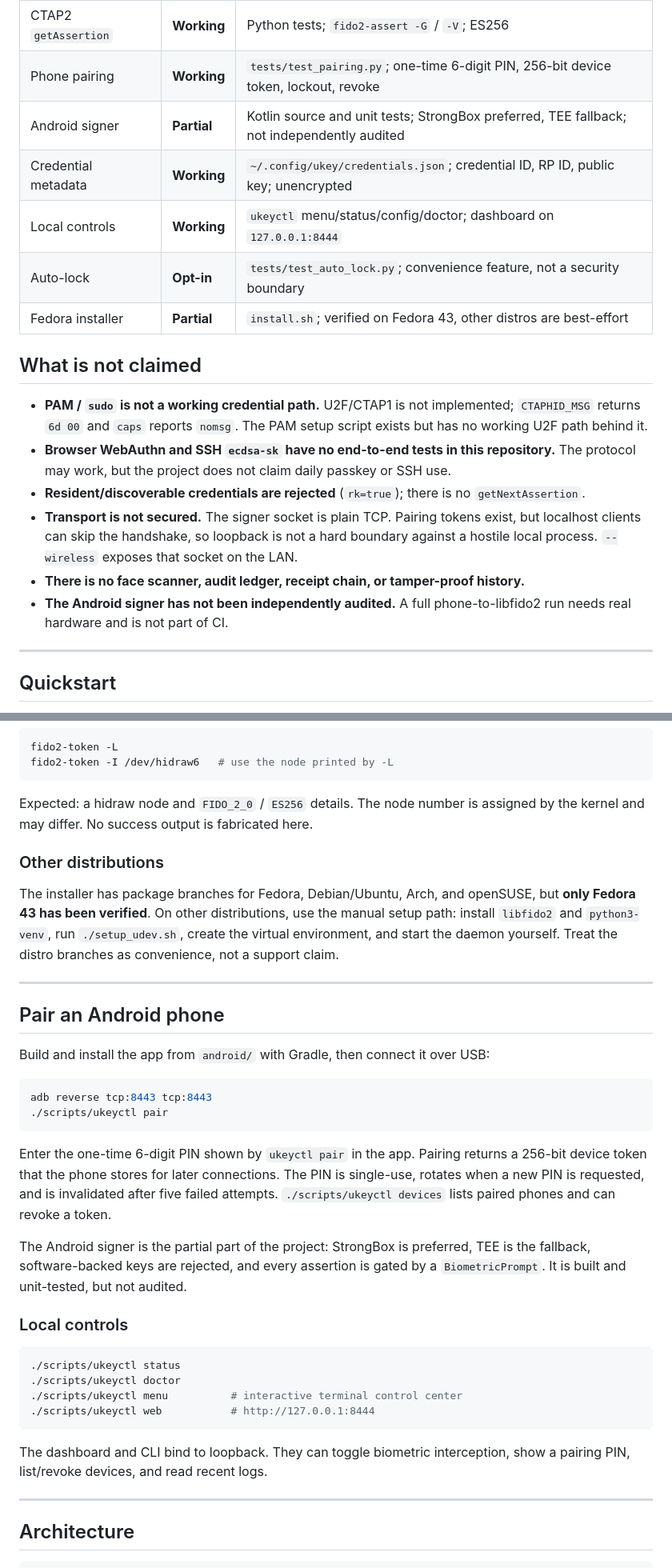
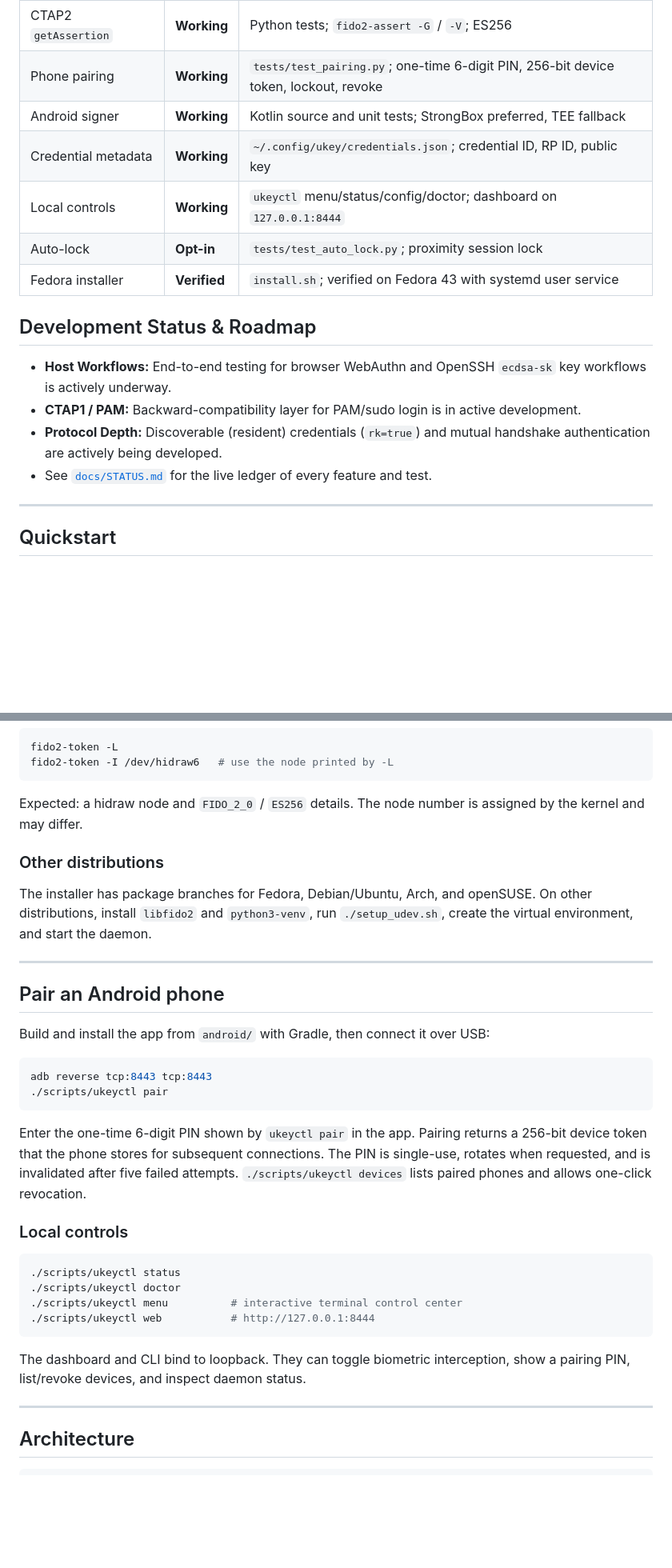
Before and after one commit to siddharthsai218/ukey, a Markdown page: README.md, 2 parts joined by grey strips. Shown at 80% size. Drawn GitHub-style; blank space fills up the shorter version.

````diff
--- a/README.md
+++ b/README.md
@@ -39,20 +34,18 @@ A working prototype: a Python daemon creates a USB-style HID authenticator throu
 | CTAP2 `makeCredential` | **Working** | Python tests; `fido2-cred -M` / `-V`; non-resident, packed self-attestation |
 | CTAP2 `getAssertion` | **Working** | Python tests; `fido2-assert -G` / `-V`; ES256 |
 | Phone pairing | **Working** | `tests/test_pairing.py`; one-time 6-digit PIN, 256-bit device token, lockout, revoke |
-| Android signer | **Partial** | Kotlin source and unit tests; StrongBox preferred, TEE fallback; not independently audited |
-| Credential metadata | **Working** | `~/.config/ukey/credentials.json`; credential ID, RP ID, public key; unencrypted |
+| Android signer | **Working** | Kotlin source and unit tests; StrongBox preferred, TEE fallback |
+| Credential metadata | **Working** | `~/.config/ukey/credentials.json`; credential ID, RP ID, public key |
 | Local controls | **Working** | `ukeyctl` menu/status/config/doctor; dashboard on `127.0.0.1:8444` |
-| Auto-lock | **Opt-in** | `tests/test_auto_lock.py`; convenience feature, not a security boundary |
-| Fedora installer | **Partial** | `install.sh`; verified on Fedora 43, other distros are best-effort |
+| Auto-lock | **Opt-in** | `tests/test_auto_lock.py`; proximity session lock |
+| Fedora installer | **Verified** | `install.sh`; verified on Fedora 43 with systemd user service |
 
-## What is not claimed
+## Development Status & Roadmap
 
-- **PAM / `sudo` is not a working credential path.** U2F/CTAP1 is not implemented; `CTAPHID_MSG` returns `6d 00` and `caps` reports `nomsg`. The PAM setup script exists but has no working U2F path behind it.
-- **Browser WebAuthn and SSH `ecdsa-sk` have no end-to-end tests in this repository.** The protocol may work, but the project does not claim daily passkey or SSH use.
-- **Resident/discoverable credentials are rejected** (`rk=true`); there is no `getNextAssertion`.
-- **Transport is not secured.** The signer socket is plain TCP. Pairing tokens exist, but localhost clients can skip the handshake, so loopback is not a hard boundary against a hostile local process. `--wireless` exposes that socket on the LAN.
-- **There is no face scanner, audit ledger, receipt chain, or tamper-proof history.**
-- **The Android signer has not been independently audited.** A full phone-to-libfido2 run needs real hardware and is not part of CI.
+- **Host Workflows:** End-to-end testing for browser WebAuthn and OpenSSH `ecdsa-sk` key workflows is actively underway.
+- **CTAP1 / PAM:** Backward-compatibility layer for PAM/sudo login is in active development.
+- **Protocol Depth:** Discoverable (resident) credentials (`rk=true`) and mutual handshake authentication are actively being developed.
+- See [`docs/STATUS.md`](docs/STATUS.md) for the live ledger of every feature and test.
 
 ---
 
@@ -75,11 +68,11 @@ fido2-token -L
 fido2-token -I /dev/hidraw6   # use the node printed by -L
 ```
 
-Expected: a hidraw node and `FIDO_2_0` / `ES256` details. The node number is assigned by the kernel and may differ. No success output is fabricated here.
+Expected: a hidraw node and `FIDO_2_0` / `ES256` details. The node number is assigned by the kernel and may differ.
 
 ### Other distributions
 
-The installer has package branches for Fedora, Debian/Ubuntu, Arch, and openSUSE, but **only Fedora 43 has been verified**. On other distributions, use the manual setup path: install `libfido2` and `python3-venv`, run `./setup_udev.sh`, create the virtual environment, and start the daemon yourself. Treat the distro branches as convenience, not a support claim.
+The installer has package branches for Fedora, Debian/Ubuntu, Arch, and openSUSE. On other distributions, install `libfido2` and `python3-venv`, run `./setup_udev.sh`, create the virtual environment, and start the daemon.
 
 ---
 
@@ -92,9 +85,7 @@ adb reverse tcp:8443 tcp:8443
 ./scripts/ukeyctl pair
 ```
 
-Enter the one-time 6-digit PIN shown by `ukeyctl pair` in the app. Pairing returns a 256-bit device token that the phone stores for later connections. The PIN is single-use, rotates when a new PIN is requested, and is invalidated after five failed attempts. `./scripts/ukeyctl devices` lists paired phones and can revoke a token.
-
-The Android signer is the partial part of the project: StrongBox is preferred, TEE is the fallback, software-backed keys are rejected, and every assertion is gated by a `BiometricPrompt`. It is built and unit-tested, but not audited.
+Enter the one-time 6-digit PIN shown by `ukeyctl pair` in the app. Pairing returns a 256-bit device token that the phone stores for subsequent connections. The PIN is single-use, rotates when requested, and is invalidated after five failed attempts. `./scripts/ukeyctl devices` lists paired phones and allows one-click revocation.
 
 ### Local controls
 
@@ -105,7 +96,7 @@ The Android signer is the partial part of the project: StrongBox is preferred, T
 ./scripts/ukeyctl web           # http://127.0.0.1:8444
 ```
 
-The dashboard and CLI bind to loopback. They can toggle biometric interception, show a pairing PIN, list/revoke devices, and read recent logs.
+The dashboard and CLI bind to loopback. They can toggle biometric interception, show a pairing PIN, list/revoke devices, and inspect daemon status.
 
 ---
 
````
Also changed, not shown: other parts of README.md (+16 -25 lines), AGENTS.md (+3 -3 lines), assets/ukey-banner.png (added).
